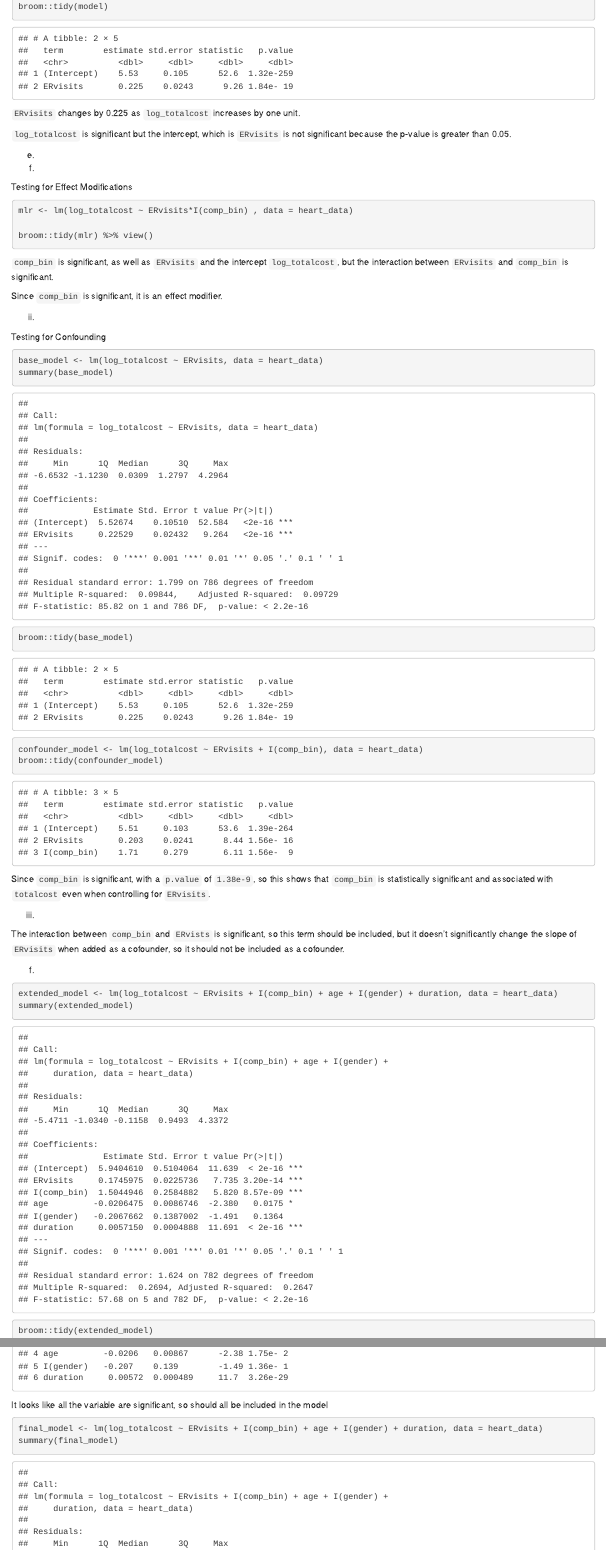
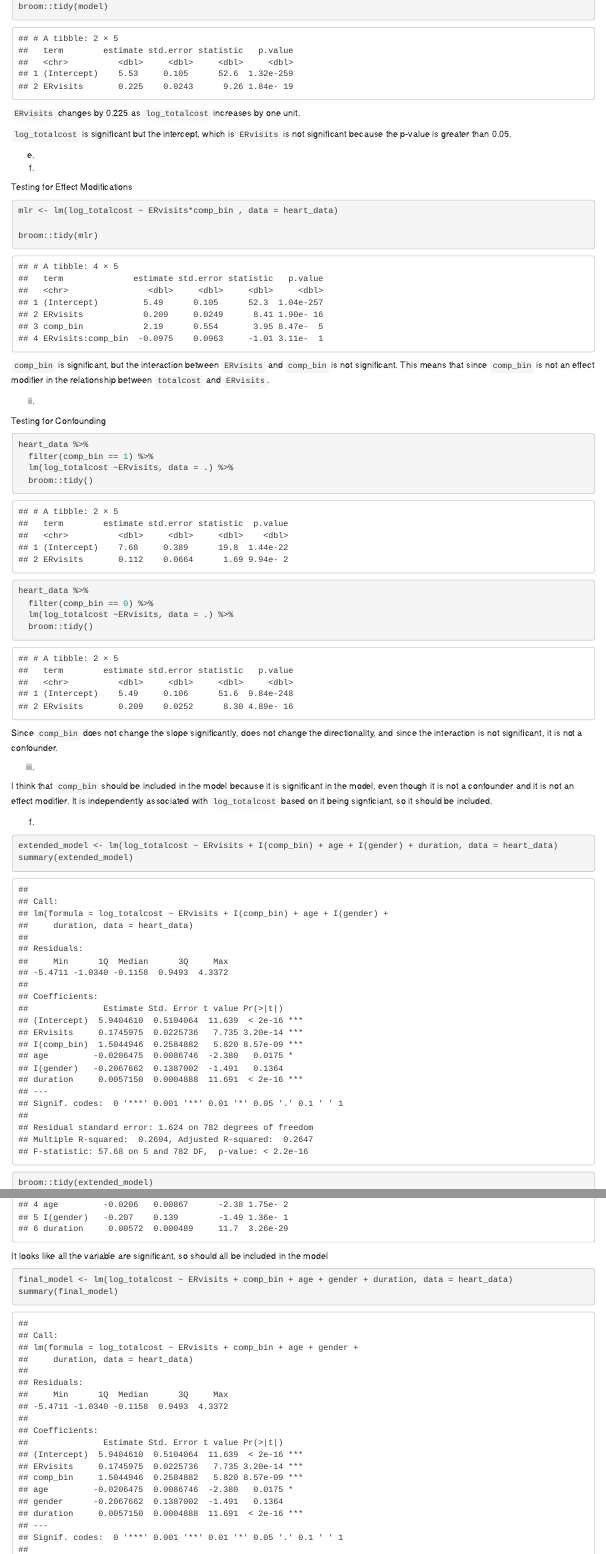
Before and after one commit to marisanders02/p8130_hw4_mos2128, an R Markdown document (Homework 4.Rmd): the page in a window 1100 px wide, from 5190 px down, and a second part further down, joined at a grey line. Rendered offline with R 4.5, knitr and Pandoc, with nearby package versions; some code elsewhere in the file could not run offline; column names are cleaned by a stand-in for the janitor package.

Commit message:
worked on problem 3

````diff
--- a/Homework 4.Rmd
+++ b/Homework 4.Rmd
@@ -165,33 +165,36 @@ i)
 Testing for Effect Modifications
 
 ```{r}
-mlr <- lm(log_totalcost ~ ERvisits*I(comp_bin) , data = heart_data)
+mlr <- lm(log_totalcost ~ ERvisits*comp_bin , data = heart_data)
 
-broom::tidy(mlr) %>% view()
+broom::tidy(mlr)
 ```
 
-`comp_bin` is significant, as well as `ERvisits` and the intercept `log_totalcost`, but the interaction between `ERvisits` and `comp_bin` is significant.
+`comp_bin` is significant, but the interaction between `ERvisits` and `comp_bin` is not significant. This means that since `comp_bin` is not an effect modifier in the relationship between `totalcost` and `ERvisits`.
 
-Since `comp_bin` is significant, it is an effect modifier.
 
 ii)
 
 Testing for Confounding
 
 ```{r}
-base_model <- lm(log_totalcost ~ ERvisits, data = heart_data)
-summary(base_model)
-broom::tidy(base_model)
+heart_data %>%
+  filter(comp_bin == 1) %>%
+  lm(log_totalcost ~ERvisits, data = .) %>%
+  broom::tidy()
 
-confounder_model <- lm(log_totalcost ~ ERvisits + I(comp_bin), data = heart_data)
-broom::tidy(confounder_model)
+heart_data %>%
+  filter(comp_bin == 0) %>%
+  lm(log_totalcost ~ERvisits, data = .) %>%
+  broom::tidy()
+
 ```
 
-Since `comp_bin` is significant, with a `p.value` of `1.38e-9`, so this shows that `comp_bin` is statistically significant and associated with `totalcost` even when controlling for `ERvisits`.
+Since `comp_bin` does not change the slope significantly, does not change the directionality, and since the interaction is not significant, it is not a confounder.
 
 iii)
 
-The interaction between `comp_bin` and `ERvists` is significant, so this term should be included, but it doesn't significantly change the slope of `ERvisits` when added as a cofounder, so it should not be included as a cofounder.
+I think that `comp_bin` should be included in the model because it is significant in the model, even though it is not a confounder and it is not an effect modifier. It is independently associated with `log_totalcost` based on it being signficiant, so it should be included.
 
 f)
 
@@ -206,7 +209,7 @@ broom::tidy(extended_model)
 It looks like all the variable are significant, so should all be included in the model
 
 ```{r}
-final_model <- lm(log_totalcost ~ ERvisits + I(comp_bin) + age + I(gender) + duration, data = heart_data)
+final_model <- lm(log_totalcost ~ ERvisits + comp_bin + age + gender + duration, data = heart_data)
 summary(final_model)
 broom::tidy(final_model)
 base_model <- lm(log_totalcost ~ ERvisits, data = heart_data)
````
Also changed, not shown: Homework-4.html.
